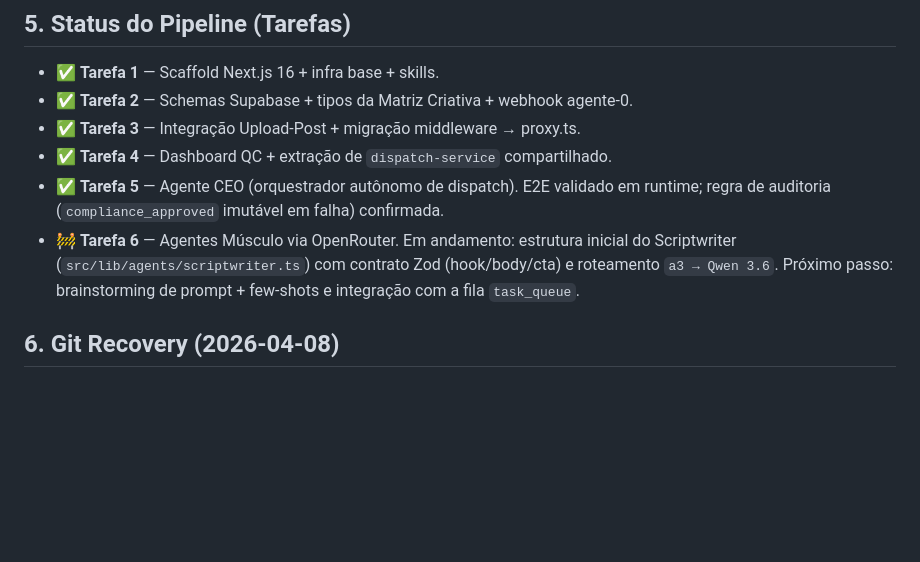
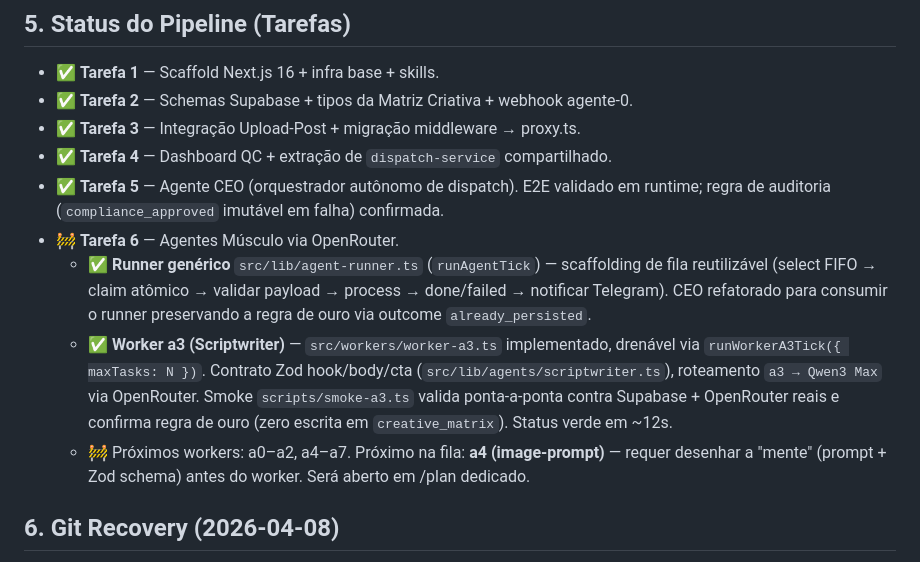
Before and after one commit to Tonimusic9/mrtok-video-factory, a Markdown page: CLAUDE.md, the part around the change. GitHub-like rendering; blank space fills up the shorter version.

Commit message:
docs(claude.md): atualiza §5 marcando worker a3 como concluído e drenável
Co-Authored-By: Claude Opus 4.6 <noreply@anthropic.com>

```diff
--- a/CLAUDE.md
+++ b/CLAUDE.md
@@ -31,7 +31,10 @@
 - ✅ **Tarefa 3** — Integração Upload-Post + migração middleware → proxy.ts.
 - ✅ **Tarefa 4** — Dashboard QC + extração de `dispatch-service` compartilhado.
 - ✅ **Tarefa 5** — Agente CEO (orquestrador autônomo de dispatch). E2E validado em runtime; regra de auditoria (`compliance_approved` imutável em falha) confirmada.
-- 🚧 **Tarefa 6** — Agentes Músculo via OpenRouter. Em andamento: estrutura inicial do Scriptwriter (`src/lib/agents/scriptwriter.ts`) com contrato Zod (hook/body/cta) e roteamento `a3 → Qwen 3.6`. Próximo passo: brainstorming de prompt + few-shots e integração com a fila `task_queue`.
+- 🚧 **Tarefa 6** — Agentes Músculo via OpenRouter.
+  - ✅ **Runner genérico** `src/lib/agent-runner.ts` (`runAgentTick`) — scaffolding de fila reutilizável (select FIFO → claim atômico → validar payload → process → done/failed → notificar Telegram). CEO refatorado para consumir o runner preservando a regra de ouro via outcome `already_persisted`.
+  - ✅ **Worker a3 (Scriptwriter)** — `src/workers/worker-a3.ts` implementado, drenável via `runWorkerA3Tick({ maxTasks: N })`. Contrato Zod hook/body/cta (`src/lib/agents/scriptwriter.ts`), roteamento `a3 → Qwen3 Max` via OpenRouter. Smoke `scripts/smoke-a3.ts` valida ponta-a-ponta contra Supabase + OpenRouter reais e confirma regra de ouro (zero escrita em `creative_matrix`). Status verde em ~12s.
+  - 🚧 Próximos workers: a0–a2, a4–a7. Próximo na fila: **a4 (image-prompt)** — requer desenhar a "mente" (prompt + Zod schema) antes do worker. Será aberto em /plan dedicado.
 
 ## 6. Git Recovery (2026-04-08)
 Durante a Tarefa 6, a ref `refs/heads/main` foi zerada por um processo desconhecido entre dois commits, fazendo `git status` reportar "No commits yet" e tentar criar um root commit órfão (`ce42dea`) com o projeto inteiro. Recovery executado em três passos:
```
